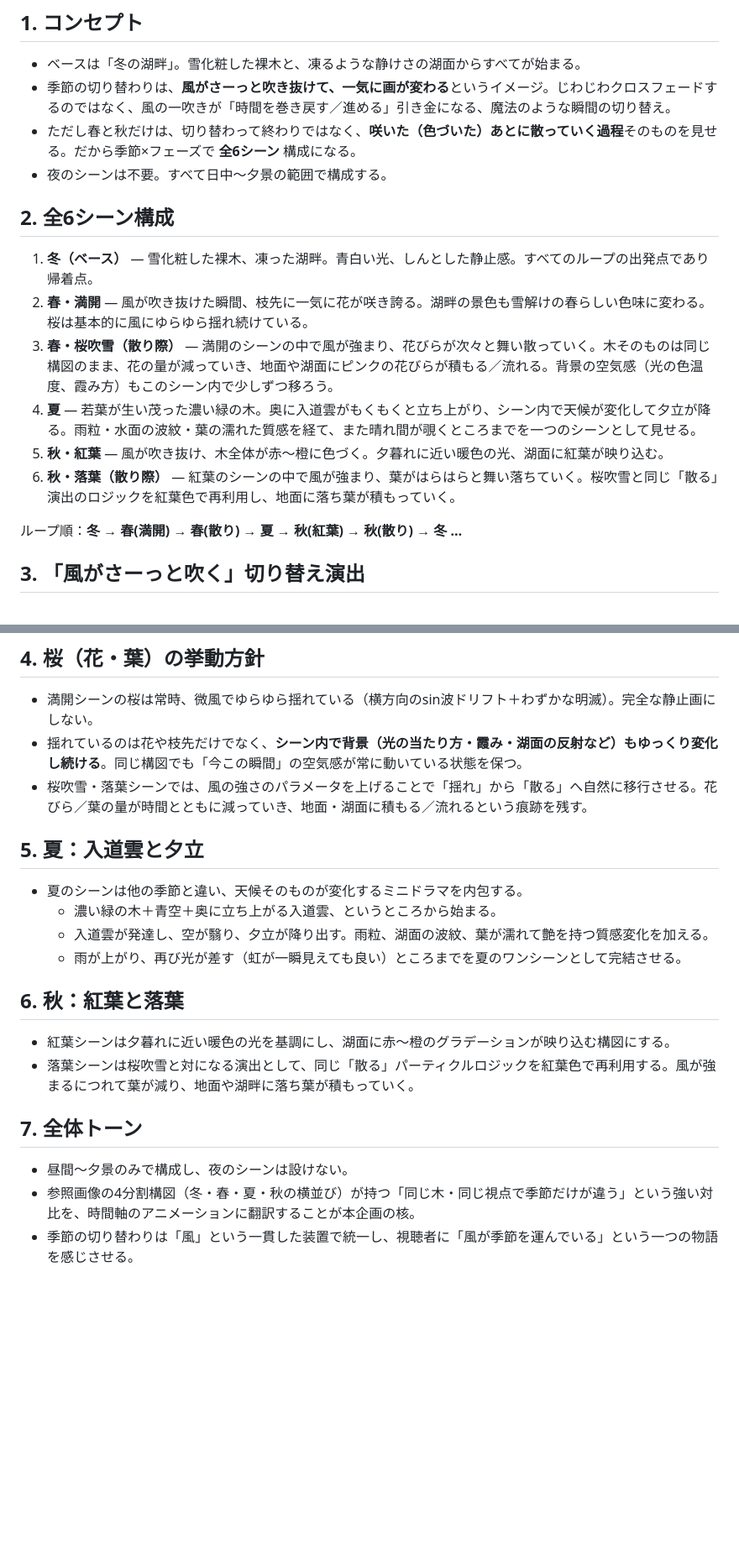
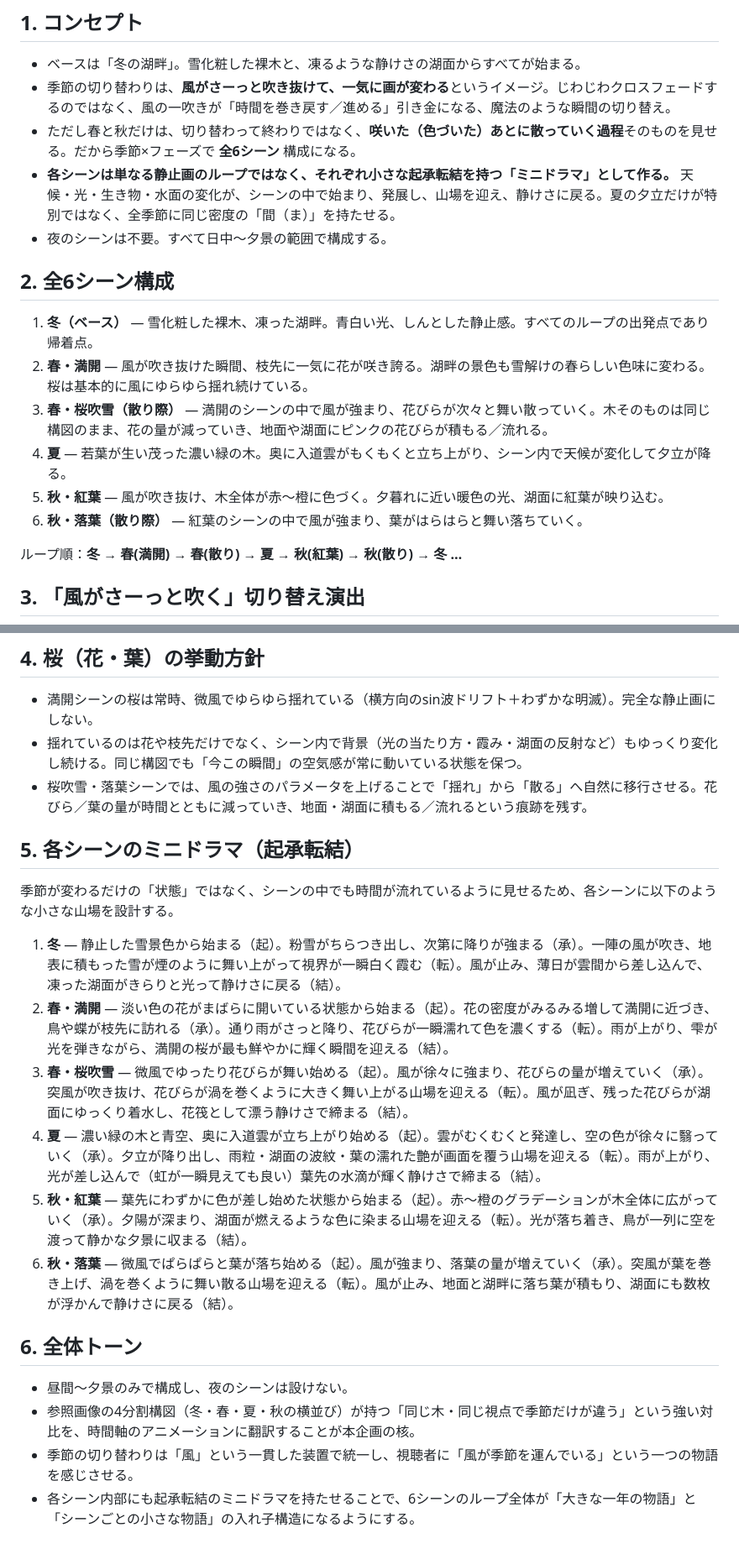
Before and after one commit to amanesf/sakura, a Markdown page: season-transition-animation.md, 2 parts joined by grey strips. Shown at 84% size. Drawn GitHub-style; blank space fills up the shorter version.

Commit message:
全季節にミニドラマ（起承転結）を追加

```diff
--- a/season-transition-animation.md
+++ b/season-transition-animation.md
@@ -7,16 +7,17 @@
 - ベースは「冬の湖畔」。雪化粧した裸木と、凍るような静けさの湖面からすべてが始まる。
 - 季節の切り替わりは、**風がさーっと吹き抜けて、一気に画が変わる**というイメージ。じわじわクロスフェードするのではなく、風の一吹きが「時間を巻き戻す／進める」引き金になる、魔法のような瞬間の切り替え。
 - ただし春と秋だけは、切り替わって終わりではなく、**咲いた（色づいた）あとに散っていく過程**そのものを見せる。だから季節×フェーズで **全6シーン** 構成になる。
+- **各シーンは単なる静止画のループではなく、それぞれ小さな起承転結を持つ「ミニドラマ」として作る。** 天候・光・生き物・水面の変化が、シーンの中で始まり、発展し、山場を迎え、静けさに戻る。夏の夕立だけが特別ではなく、全季節に同じ密度の「間（ま）」を持たせる。
 - 夜のシーンは不要。すべて日中〜夕景の範囲で構成する。
 
 ## 2. 全6シーン構成
 
 1. **冬（ベース）** ― 雪化粧した裸木、凍った湖畔。青白い光、しんとした静止感。すべてのループの出発点であり帰着点。
 2. **春・満開** ― 風が吹き抜けた瞬間、枝先に一気に花が咲き誇る。湖畔の景色も雪解けの春らしい色味に変わる。桜は基本的に風にゆらゆら揺れ続けている。
-3. **春・桜吹雪（散り際）** ― 満開のシーンの中で風が強まり、花びらが次々と舞い散っていく。木そのものは同じ構図のまま、花の量が減っていき、地面や湖面にピンクの花びらが積もる／流れる。背景の空気感（光の色温度、霞み方）もこのシーン内で少しずつ移ろう。
-4. **夏** ― 若葉が生い茂った濃い緑の木。奥に入道雲がもくもくと立ち上がり、シーン内で天候が変化して夕立が降る。雨粒・水面の波紋・葉の濡れた質感を経て、また晴れ間が覗くところまでを一つのシーンとして見せる。
+3. **春・桜吹雪（散り際）** ― 満開のシーンの中で風が強まり、花びらが次々と舞い散っていく。木そのものは同じ構図のまま、花の量が減っていき、地面や湖面にピンクの花びらが積もる／流れる。
+4. **夏** ― 若葉が生い茂った濃い緑の木。奥に入道雲がもくもくと立ち上がり、シーン内で天候が変化して夕立が降る。
 5. **秋・紅葉** ― 風が吹き抜け、木全体が赤〜橙に色づく。夕暮れに近い暖色の光、湖面に紅葉が映り込む。
-6. **秋・落葉（散り際）** ― 紅葉のシーンの中で風が強まり、葉がはらはらと舞い落ちていく。桜吹雪と同じ「散る」演出のロジックを紅葉色で再利用し、地面に落ち葉が積もっていく。
+6. **秋・落葉（散り際）** ― 紅葉のシーンの中で風が強まり、葉がはらはらと舞い落ちていく。
 
 ループ順：**冬 → 春(満開) → 春(散り) → 夏 → 秋(紅葉) → 秋(散り) → 冬 …**
 
@@ -31,23 +32,23 @@
 ## 4. 桜（花・葉）の挙動方針
 
 - 満開シーンの桜は常時、微風でゆらゆら揺れている（横方向のsin波ドリフト＋わずかな明滅）。完全な静止画にしない。
-- 揺れているのは花や枝先だけでなく、**シーン内で背景（光の当たり方・霞み・湖面の反射など）もゆっくり変化し続ける**。同じ構図でも「今この瞬間」の空気感が常に動いている状態を保つ。
+- 揺れているのは花や枝先だけでなく、シーン内で背景（光の当たり方・霞み・湖面の反射など）もゆっくり変化し続ける。同じ構図でも「今この瞬間」の空気感が常に動いている状態を保つ。
 - 桜吹雪・落葉シーンでは、風の強さのパラメータを上げることで「揺れ」から「散る」へ自然に移行させる。花びら／葉の量が時間とともに減っていき、地面・湖面に積もる／流れるという痕跡を残す。
 
-## 5. 夏：入道雲と夕立
+## 5. 各シーンのミニドラマ（起承転結）
 
-- 夏のシーンは他の季節と違い、天候そのものが変化するミニドラマを内包する。
-  - 濃い緑の木＋青空＋奥に立ち上がる入道雲、というところから始まる。
-  - 入道雲が発達し、空が翳り、夕立が降り出す。雨粒、湖面の波紋、葉が濡れて艶を持つ質感変化を加える。
-  - 雨が上がり、再び光が差す（虹が一瞬見えても良い）ところまでを夏のワンシーンとして完結させる。
+季節が変わるだけの「状態」ではなく、シーンの中でも時間が流れているように見せるため、各シーンに以下のような小さな山場を設計する。
 
-## 6. 秋：紅葉と落葉
+1. **冬** ― 静止した雪景色から始まる（起）。粉雪がちらつき出し、次第に降りが強まる（承）。一陣の風が吹き、地表に積もった雪が煙のように舞い上がって視界が一瞬白く霞む（転）。風が止み、薄日が雲間から差し込んで、凍った湖面がきらりと光って静けさに戻る（結）。
+2. **春・満開** ― 淡い色の花がまばらに開いている状態から始まる（起）。花の密度がみるみる増して満開に近づき、鳥や蝶が枝先に訪れる（承）。通り雨がさっと降り、花びらが一瞬濡れて色を濃くする（転）。雨が上がり、雫が光を弾きながら、満開の桜が最も鮮やかに輝く瞬間を迎える（結）。
+3. **春・桜吹雪** ― 微風でゆったり花びらが舞い始める（起）。風が徐々に強まり、花びらの量が増えていく（承）。突風が吹き抜け、花びらが渦を巻くように大きく舞い上がる山場を迎える（転）。風が凪ぎ、残った花びらが湖面にゆっくり着水し、花筏として漂う静けさで締まる（結）。
+4. **夏** ― 濃い緑の木と青空、奥に入道雲が立ち上がり始める（起）。雲がむくむくと発達し、空の色が徐々に翳っていく（承）。夕立が降り出し、雨粒・湖面の波紋・葉の濡れた艶が画面を覆う山場を迎える（転）。雨が上がり、光が差し込んで（虹が一瞬見えても良い）葉先の水滴が輝く静けさで締まる（結）。
+5. **秋・紅葉** ― 葉先にわずかに色が差し始めた状態から始まる（起）。赤〜橙のグラデーションが木全体に広がっていく（承）。夕陽が深まり、湖面が燃えるような色に染まる山場を迎える（転）。光が落ち着き、鳥が一列に空を渡って静かな夕景に収まる（結）。
+6. **秋・落葉** ― 微風でぱらぱらと葉が落ち始める（起）。風が強まり、落葉の量が増えていく（承）。突風が葉を巻き上げ、渦を巻くように舞い散る山場を迎える（転）。風が止み、地面と湖畔に落ち葉が積もり、湖面にも数枚が浮かんで静けさに戻る（結）。
 
-- 紅葉シーンは夕暮れに近い暖色の光を基調にし、湖面に赤〜橙のグラデーションが映り込む構図にする。
-- 落葉シーンは桜吹雪と対になる演出として、同じ「散る」パーティクルロジックを紅葉色で再利用する。風が強まるにつれて葉が減り、地面や湖畔に落ち葉が積もっていく。
-
-## 7. 全体トーン
+## 6. 全体トーン
 
 - 昼間〜夕景のみで構成し、夜のシーンは設けない。
 - 参照画像の4分割構図（冬・春・夏・秋の横並び）が持つ「同じ木・同じ視点で季節だけが違う」という強い対比を、時間軸のアニメーションに翻訳することが本企画の核。
 - 季節の切り替わりは「風」という一貫した装置で統一し、視聴者に「風が季節を運んでいる」という一つの物語を感じさせる。
+- 各シーン内部にも起承転結のミニドラマを持たせることで、6シーンのループ全体が「大きな一年の物語」と「シーンごとの小さな物語」の入れ子構造になるようにする。
```
